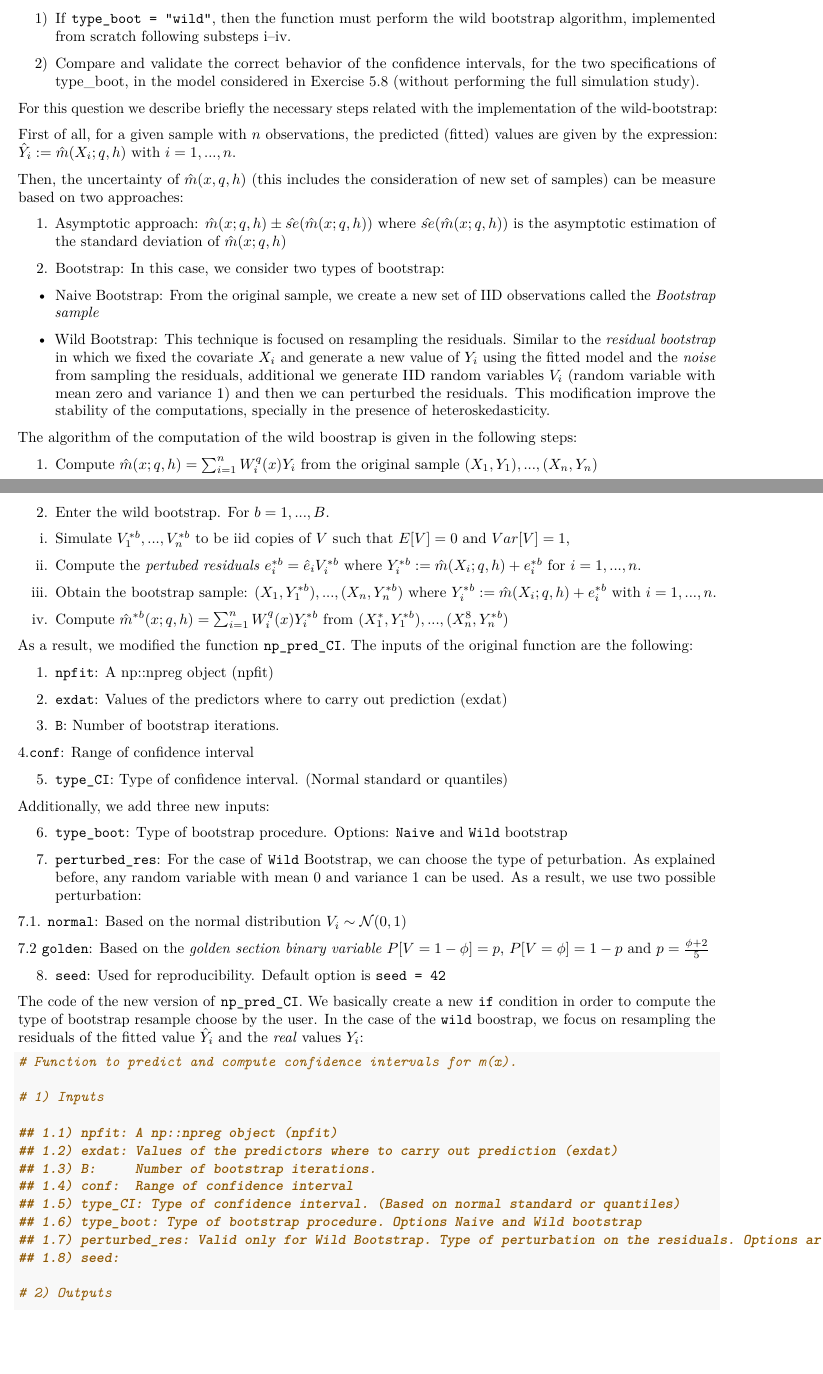
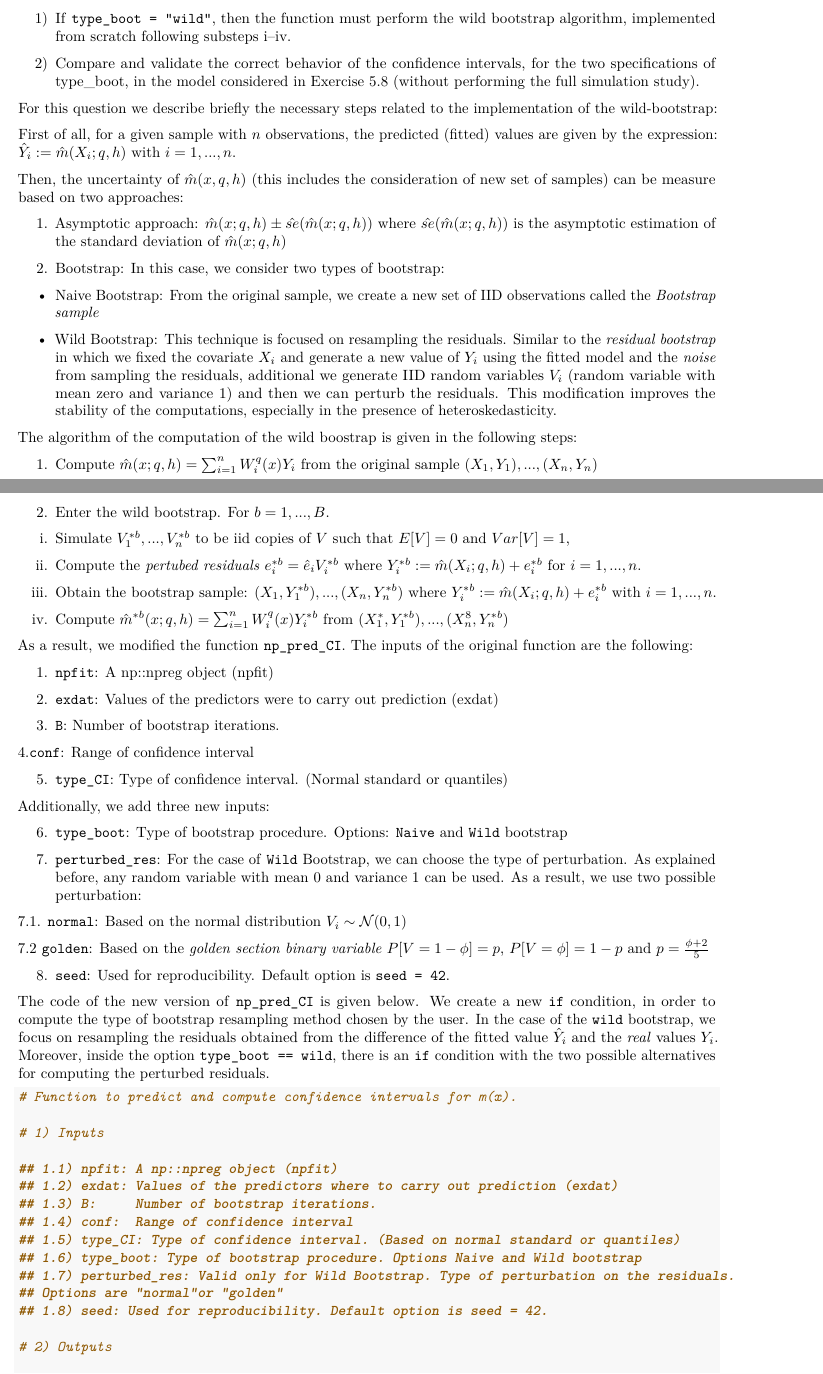
Before and after one commit to cconejov/NPS_Problems, an R Markdown document (18.Rmd): two parts of pages 4 and 5 of 9 before the commit and two parts of pages 4 and 5 of 10 after it, joined at a grey line, cut so that both start at the same text, the shorter picture padded with empty space. Rendered offline with R 4.5, knitr and Pandoc, then LaTeX, with nearby package versions; some code elsewhere in the file could not run offline.

Commit message:
Update question 3. Adding explanations to the codes:

````diff
--- a/18.Rmd
+++ b/18.Rmd
@@ -242,7 +242,7 @@ Adapt the `np_pred_CI` function to include the argument `type_boot`, which can t
 
 2) Compare and validate the correct behavior of the confidence intervals, for the two specifications of type_boot, in the model considered in Exercise 5.8 (without performing the full simulation study).
 
-For this question we describe briefly the necessary steps related with the implementation of the wild-bootstrap:
+For this question we describe briefly the necessary steps related to the implementation of the wild-bootstrap:
 
 First of all, for a given sample with $n$ observations, the  predicted (fitted) values are given by the expression: $\hat{Y}_{i} := \hat{m}(X_{i};q,h)$ with $i = 1,...,n$.
 
@@ -254,7 +254,7 @@ Then, the uncertainty of $\hat{m}(x,q,h)$ (this includes the consideration of ne
 
   - Naive Bootstrap: From the original sample, we create a new set of IID observations called the *Bootstrap sample*
 
-  - Wild Bootstrap: This technique is focused on resampling the residuals. Similar to the *residual bootstrap* in which we fixed the covariate $X_{i}$ and generate a new value of $Y_{i}$ using the fitted model and the *noise* from sampling the residuals, additional we generate IID random variables $V_{i}$ (random variable with mean zero and variance 1) and then we can perturbed the residuals. This modification improve the stability of the computations, specially in the presence of heteroskedasticity.
+  - Wild Bootstrap: This technique is focused on resampling the residuals. Similar to the *residual bootstrap* in which we fixed the covariate $X_{i}$ and generate a new value of $Y_{i}$ using the fitted model and the *noise* from sampling the residuals, additional we generate IID random variables $V_{i}$ (random variable with mean zero and variance 1) and then we can perturb the residuals. This modification improves the stability of the computations, especially in the presence of heteroskedasticity.
 
 The algorithm of the computation of the wild boostrap is given in the following steps:
 
@@ -275,7 +275,7 @@ As a result, we modified the function `np_pred_CI`. The inputs of the original f
 
 1. `npfit`: A np::npreg object (npfit)
 
-2. `exdat`: Values of the predictors where to carry out prediction (exdat)
+2. `exdat`: Values of the predictors were to carry out prediction (exdat)
 
 3. `B`:     Number of bootstrap iterations.
 
@@ -287,15 +287,15 @@ Additionally, we add three new inputs:
 
 6. `type_boot`: Type of bootstrap procedure. Options: `Naive` and `Wild` bootstrap
 
-7. `perturbed_res`: For the case of `Wild` Bootstrap, we can choose the type of peturbation. As explained before, any random variable with mean $0$ and variance $1$ can be used. As a result, we use two possible perturbation:
+7. `perturbed_res`: For the case of `Wild` Bootstrap, we can choose the type of perturbation. As explained before, any random variable with mean $0$ and variance $1$ can be used. As a result, we use two possible perturbation:
 
-7.1. `normal`: Based on the normal distribution $V_{i} \sim \mathcal{N}(0,1)$
+  7.1. `normal`: Based on the normal distribution $V_{i} \sim \mathcal{N}(0,1)$
 
-7.2 `golden`: Based on the *golden section binary variable* $P[V = 1 - \phi] = p$, $P[V = \phi] = 1 - p$ and $p = \frac{\phi + 2}{5}$
+  7.2 `golden`: Based on the *golden section binary variable* $P[V = 1 - \phi] = p$, $P[V = \phi] = 1 - p$ and $p = \frac{\phi + 2}{5}$
 
-8. `seed`: Used for reproducibility. Default option is `seed = 42`
+8. `seed`: Used for reproducibility. Default option is `seed = 42`.
 
-The code of the new version of `np_pred_CI`. We basically create a new `if` condition in order to compute the type of bootstrap resample choose by the user. In the case of the `wild` boostrap, we focus on resampling the residuals of the fitted value $\hat{Y}_{i}$ and the *real* values $Y_{i}$:
+The code of the new version of `np_pred_CI` is given below. We create a new `if` condition, in order to compute the type of bootstrap resampling method chosen by the user. In the case of the `wild` bootstrap, we focus on resampling the residuals obtained from the difference of the fitted value $\hat{Y}_{i}$ and the *real* values $Y_{i}$. Moreover, inside the option `type_boot == wild`, there is an `if` condition with the two possible alternatives for computing the perturbed residuals.
 
 ```{r eval=FALSE, echo=TRUE}
 # Function to predict and compute confidence intervals for m(x).
@@ -308,8 +308,9 @@ The code of the new version of `np_pred_CI`. We basically create a new `if` cond
 ## 1.4) conf:  Range of confidence interval
 ## 1.5) type_CI: Type of confidence interval. (Based on normal standard or quantiles)
 ## 1.6) type_boot: Type of bootstrap procedure. Options Naive and Wild bootstrap
-## 1.7) perturbed_res: Valid only for Wild Bootstrap. Type of perturbation on the residuals. Options are "normal"or "golden"
-## 1.8) seed:
+## 1.7) perturbed_res: Valid only for Wild Bootstrap. Type of perturbation on the residuals.
+## Options are "normal"or "golden"
+## 1.8) seed: Used for reproducibility. Default option is seed = 42.
 
 # 2) Outputs
 
````
Also changed, not shown: 18.pdf, 18.Rmd (27 more changed lines).
